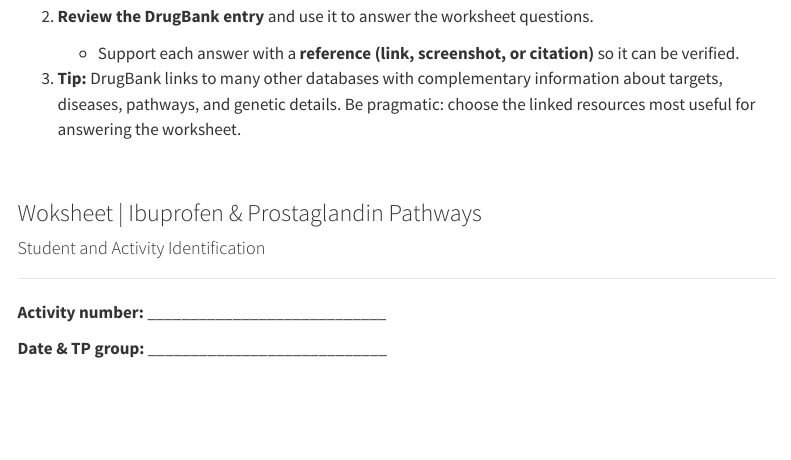
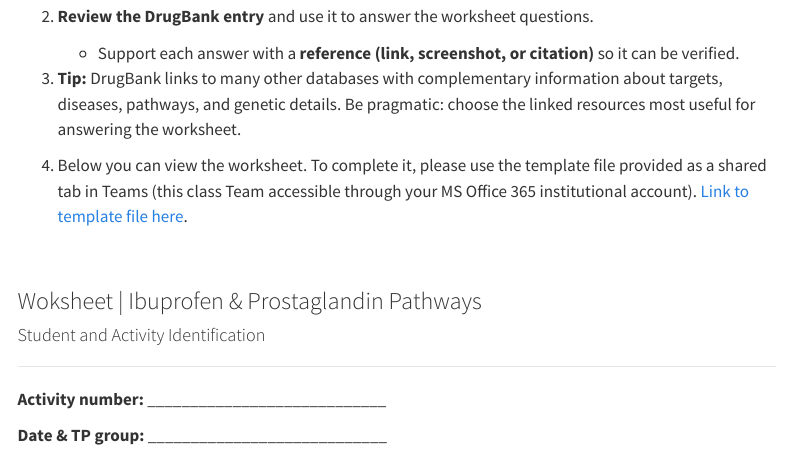
Before and after one commit to instructr/ualg_bioinf_drug_design, a Quarto document (week2.qmd): the page in a window 1100 px wide, from 3760 px down. Rendered offline with R 4.5, knitr and Pandoc in place of Quarto, with nearby package versions; menus at the side of the page are left out.

Commit message:
Add link to worksheet template file in Teams

```diff
--- a/week2.qmd
+++ b/week2.qmd
@@ -119,6 +119,8 @@ In this session, we will begin with a live demonstration of one drug entry: **ei
    * Support each answer with a **reference (link, screenshot, or citation)** so it can be verified.
 3. **Tip:** DrugBank links to many other databases with complementary information about targets, diseases, pathways, and genetic details. Be pragmatic: choose the linked resources most useful for answering the worksheet.
 
+4. Below you can view the worksheet. To complete it, please use the template file provided as a shared tab in Teams (this class Team accessible through your MS Office 365 institutional account). [Link to template file here](https://teams.microsoft.com/l/entity/1c256a65-83a6-4b5c-9ccf-78f8afb6f1e8/_djb2_msteams_prefix_2532216860?context=%7B%22channelId%22%3A%2219%3Ai6TkSIBPEuLmPVaajCiyPqzPyefGf3__6osb35EqzWQ1%40thread.tacv2%22%7D&tenantId=130f0931-a0f6-44b9-ae85-b9f16c89ad82).
+
 <br>
 
 ### Woksheet | Ibuprofen & Prostaglandin Pathways
```
Also changed, not shown: docs/search.json, 17 other files.
